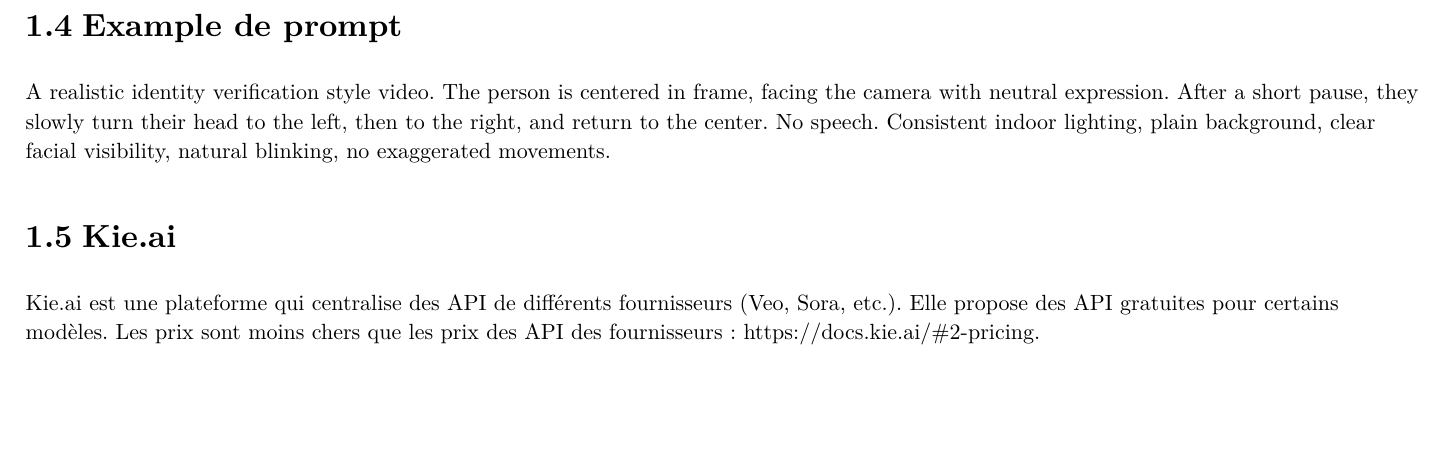
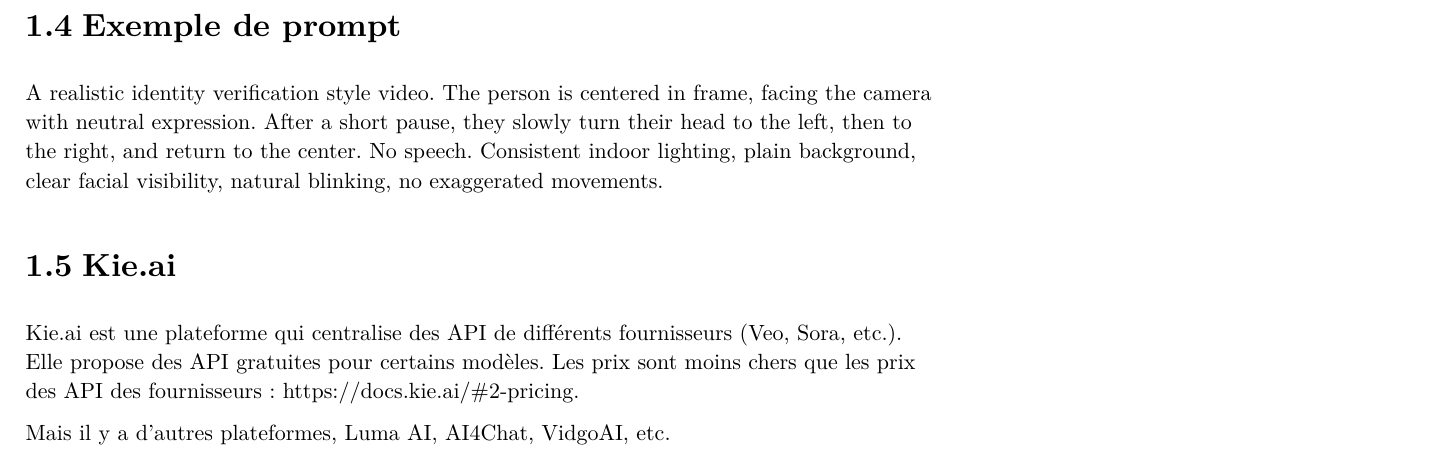
Before and after one commit to dylanramos/ai-facial-recognition-breaker, a Typst document (docs/annexes/a-services-generation-video.typ): part of page 7 of 7, cut so that both start at the same text, the shorter picture padded with empty space. The pictures show the PDF file docs/annexes/a-services-generation-video.pdf that the author committed with the source.

Commit message:
Update docs

```diff
--- a/docs/annexes/a-services-generation-video.typ
+++ b/docs/annexes/a-services-generation-video.typ
@@ -219,10 +219,14 @@ Chaque donnée du tableau ci-dessous correspond à l'abonnement standard du serv
   [*Grok Imagine*], [Oui], [Non], [0.05\$ / sec],
 )
 
-== Example de prompt
+#set page(flipped: false)
+
+== Exemple de prompt
 
 A realistic identity verification style video. The person is centered in frame, facing the camera with neutral expression. After a short pause, they slowly turn their head to the left, then to the right, and return to the center. No speech. Consistent indoor lighting, plain background, clear facial visibility, natural blinking, no exaggerated movements.
 
 == Kie.ai
 
 Kie.ai est une plateforme qui centralise des API de différents fournisseurs (Veo, Sora, etc.). Elle propose des API gratuites pour certains modèles. Les prix sont moins chers que les prix des API des fournisseurs : https://docs.kie.ai/#2-pricing.
+
+Mais il y a d'autres plateformes, Luma AI, AI4Chat, VidgoAI, etc.
```
Also changed, not shown: docs/annexes/c-pilote-camera-virtuelle.typ (+4 -0 lines), docs/annexes/a-services-generation-video.pdf, docs/annexes/c-pilote-camera-virtuelle.pdf.
